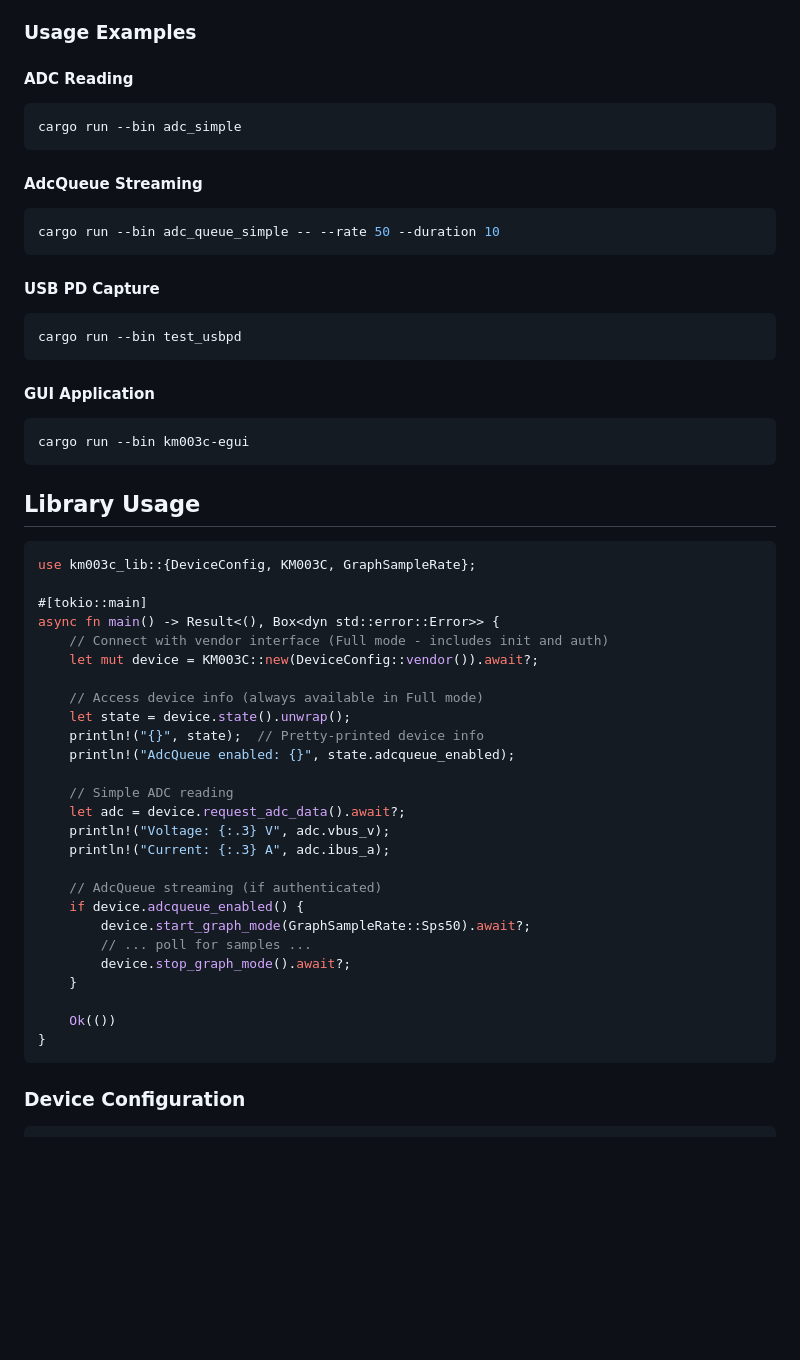
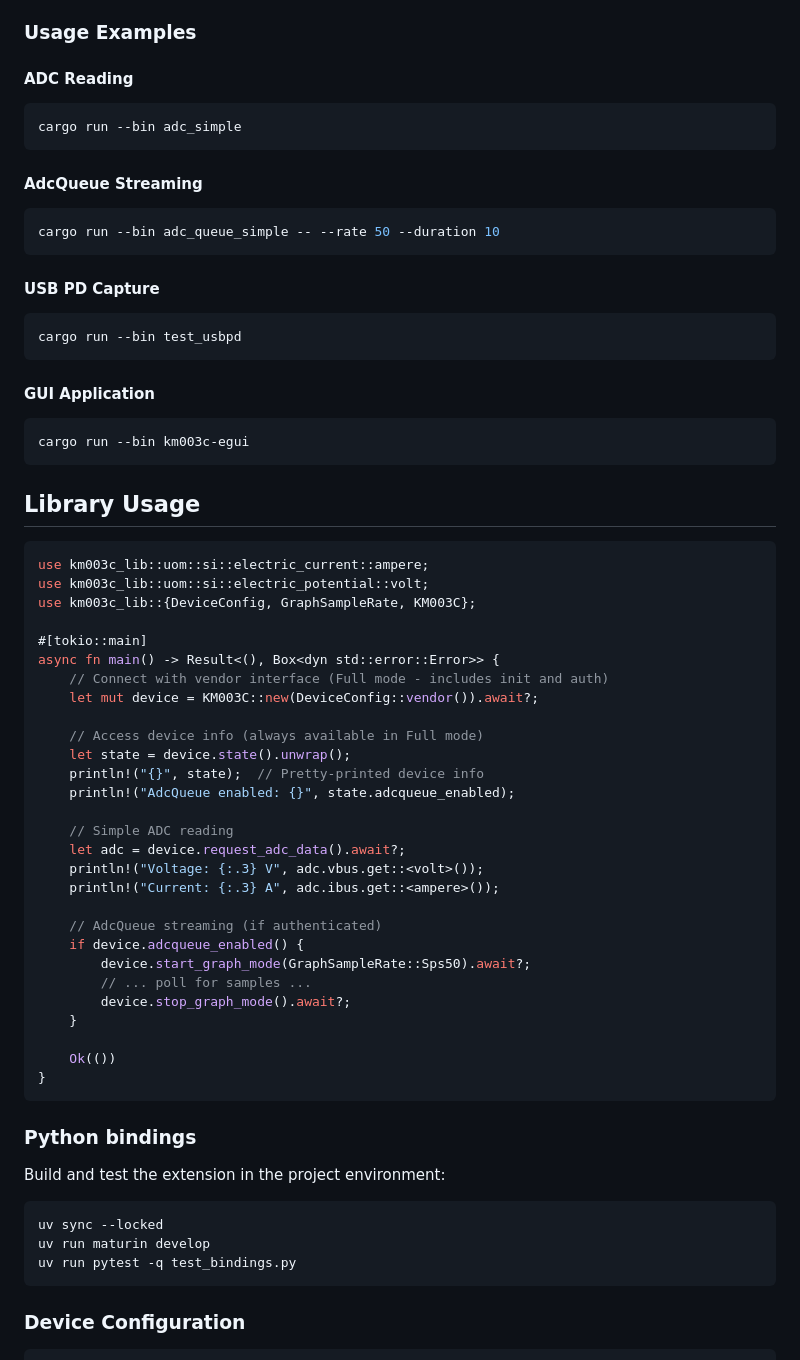
Before and after one commit to okhsunrog/km003c-rs, a Markdown page: README.md, the part around one of its changes. Drawn GitHub-style; blank space fills up the shorter version.

````diff
--- a/README.md
+++ b/README.md
@@ -91,21 +101,25 @@ The rules use the `uaccess` tag for secure, dynamic access to logged-in users.
 ### Usage Examples
 
 #### ADC Reading
+
 ```bash
 cargo run --bin adc_simple
 ```
 
 #### AdcQueue Streaming
+
 ```bash
 cargo run --bin adc_queue_simple -- --rate 50 --duration 10
 ```
 
 #### USB PD Capture
+
 ```bash
 cargo run --bin test_usbpd
 ```
 
 #### GUI Application
+
 ```bash
 cargo run --bin km003c-egui
 ```
@@ -113,7 +127,9 @@ cargo run --bin km003c-egui
 ## Library Usage
 
 ```rust
-use km003c_lib::{DeviceConfig, KM003C, GraphSampleRate};
+use km003c_lib::uom::si::electric_current::ampere;
+use km003c_lib::uom::si::electric_potential::volt;
+use km003c_lib::{DeviceConfig, GraphSampleRate, KM003C};
 
 #[tokio::main]
 async fn main() -> Result<(), Box<dyn std::error::Error>> {
@@ -127,8 +143,8 @@ async fn main() -> Result<(), Box<dyn std::error::Error>> {
 
     // Simple ADC reading
     let adc = device.request_adc_data().await?;
-    println!("Voltage: {:.3} V", adc.vbus_v);
-    println!("Current: {:.3} A", adc.ibus_a);
+    println!("Voltage: {:.3} V", adc.vbus.get::<volt>());
+    println!("Current: {:.3} A", adc.ibus.get::<ampere>());
 
     // AdcQueue streaming (if authenticated)
     if device.adcqueue_enabled() {
@@ -139,6 +155,16 @@ async fn main() -> Result<(), Box<dyn std::error::Error>> {
 
     Ok(())
 }
+```
+
+### Python bindings
+
+Build and test the extension in the project environment:
+
+```bash
+uv sync --locked
+uv run maturin develop
+uv run pytest -q test_bindings.py
 ```
 
 ### Device Configuration
````
Also changed, not shown: other parts of README.md (+45 -10 lines), CHANGELOG.md (added, +24 -0 lines).
